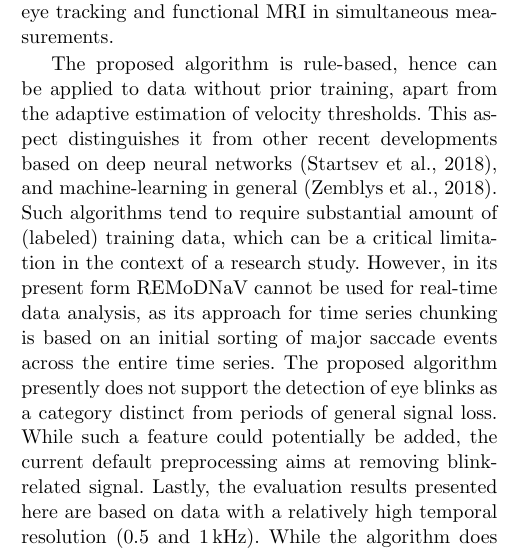
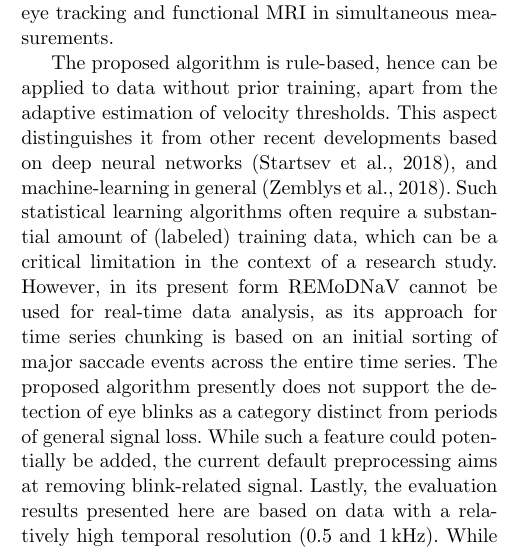
Before and after one commit to psychoinformatics-de/paper-remodnav, a LaTeX paper (main.tex): part of one column of page 11 of 15, cut so that both start at the same text. Compiled offline with pdfLaTeX.

Commit message:
Slightly more careful statement

```diff
--- a/main.tex
+++ b/main.tex
@@ -1078,7 +1078,7 @@ The proposed algorithm is rule-based, hence can be applied to data without
 prior training, apart from the adaptive estimation of velocity thresholds.
 This aspect distinguishes it from other recent developments based on deep
 neural networks \citep{Startsev2018}, and machine-learning in general
-\citep{Zemblys2018}. Such algorithms tend to require substantial amount of
+\citep{Zemblys2018}. Such statistical learning algorithms often require a substantial amount of
 (labeled) training data, which can be a critical limitation in the context of a
 research study. However, in its present form \remodnav\ cannot be used for
 real-time data analysis, as its approach for time series chunking is based
```
